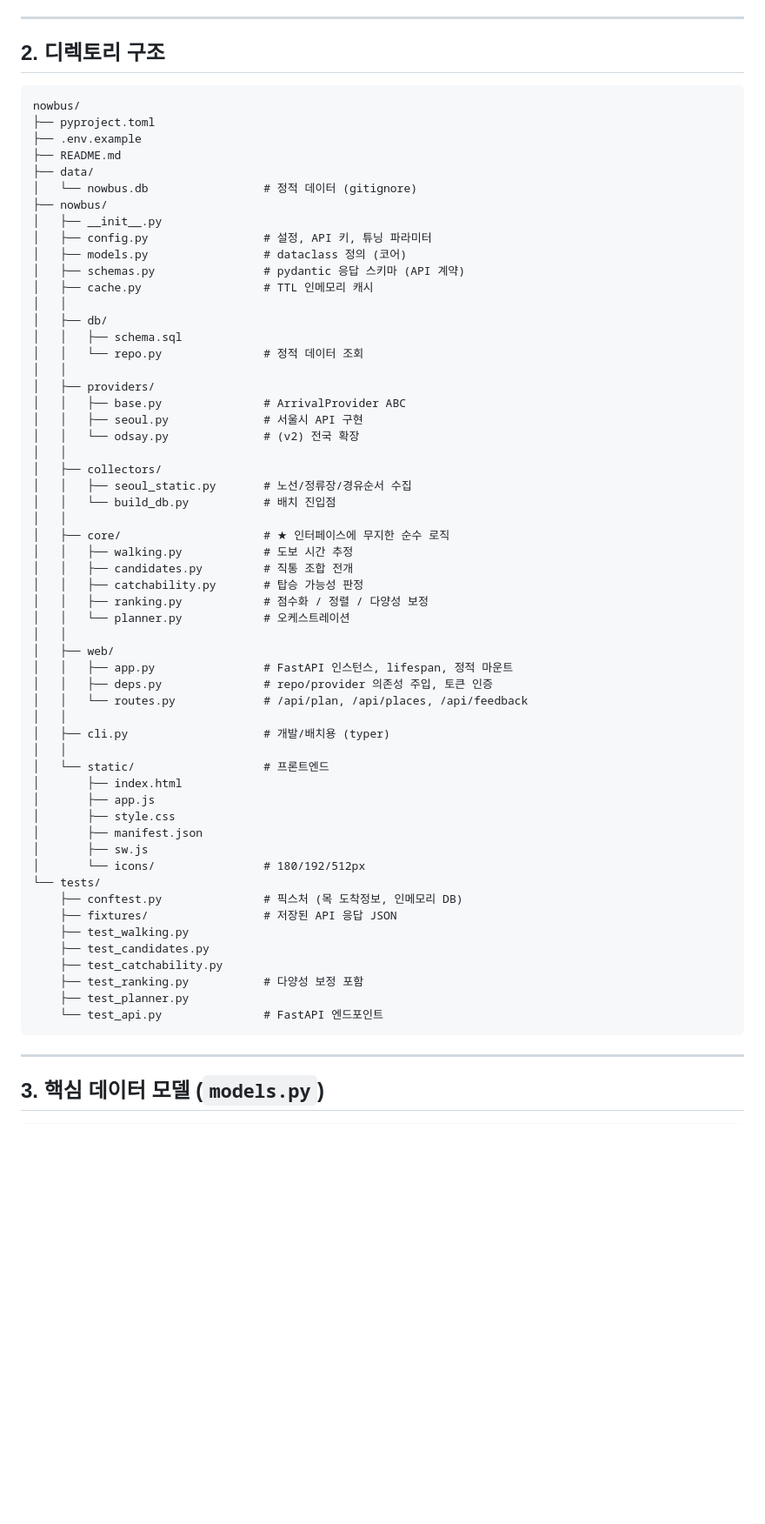
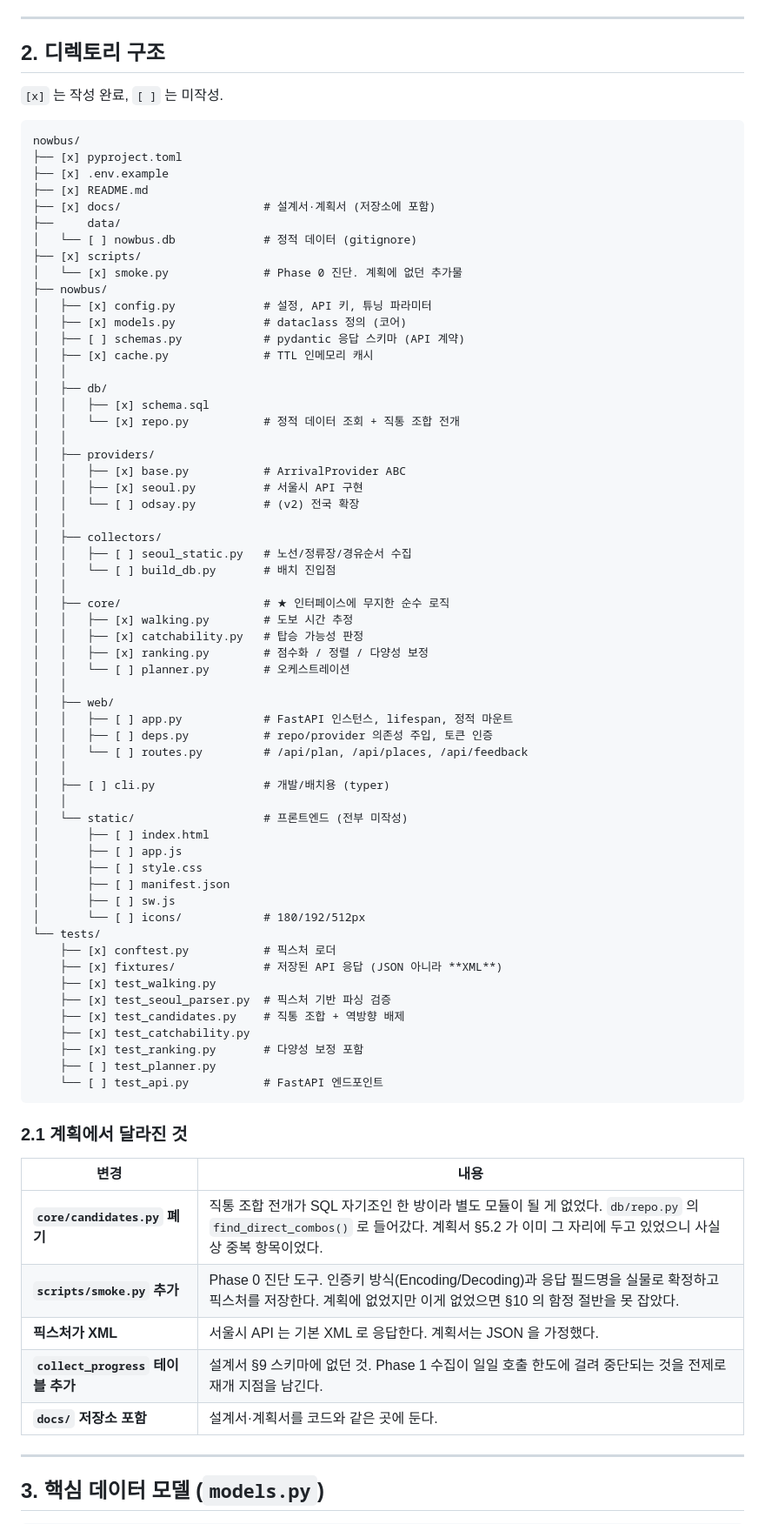
Before and after one commit to seoro279/NowBus, a Markdown page: docs/02_코드_작성_계획서.md, the part around one of its changes. Shown at 87% size. GitHub-like rendering; blank space fills up the shorter version.

````diff
--- a/docs/02_코드_작성_계획서.md
+++ b/docs/02_코드_작성_계획서.md
@@ -48,64 +49,78 @@
 
 ## 2. 디렉토리 구조
 
+`[x]` 는 작성 완료, `[ ]` 는 미작성.
+
 ```
 nowbus/
-├── pyproject.toml
-├── .env.example
-├── README.md
-├── data/
-│   └── nowbus.db                 # 정적 데이터 (gitignore)
+├── [x] pyproject.toml
+├── [x] .env.example
+├── [x] README.md
+├── [x] docs/                     # 설계서·계획서 (저장소에 포함)
+├──     data/
+│   └── [ ] nowbus.db             # 정적 데이터 (gitignore)
+├── [x] scripts/
+│   └── [x] smoke.py              # Phase 0 진단. 계획에 없던 추가물
 ├── nowbus/
-│   ├── __init__.py
-│   ├── config.py                 # 설정, API 키, 튜닝 파라미터
-│   ├── models.py                 # dataclass 정의 (코어)
-│   ├── schemas.py                # pydantic 응답 스키마 (API 계약)
-│   ├── cache.py                  # TTL 인메모리 캐시
+│   ├── [x] config.py             # 설정, API 키, 튜닝 파라미터
+│   ├── [x] models.py             # dataclass 정의 (코어)
+│   ├── [ ] schemas.py            # pydantic 응답 스키마 (API 계약)
+│   ├── [x] cache.py              # TTL 인메모리 캐시
 │   │
 │   ├── db/
-│   │   ├── schema.sql
-│   │   └── repo.py               # 정적 데이터 조회
+│   │   ├── [x] schema.sql
+│   │   └── [x] repo.py           # 정적 데이터 조회 + 직통 조합 전개
 │   │
 │   ├── providers/
-│   │   ├── base.py               # ArrivalProvider ABC
-│   │   ├── seoul.py              # 서울시 API 구현
-│   │   └── odsay.py              # (v2) 전국 확장
+│   │   ├── [x] base.py           # ArrivalProvider ABC
+│   │   ├── [x] seoul.py          # 서울시 API 구현
+│   │   └── [ ] odsay.py          # (v2) 전국 확장
 │   │
 │   ├── collectors/
-│   │   ├── seoul_static.py       # 노선/정류장/경유순서 수집
-│   │   └── build_db.py           # 배치 진입점
+│   │   ├── [ ] seoul_static.py   # 노선/정류장/경유순서 수집
+│   │   └── [ ] build_db.py       # 배치 진입점
 │   │
 │   ├── core/                     # ★ 인터페이스에 무지한 순수 로직
-│   │   ├── walking.py            # 도보 시간 추정
-│   │   ├── candidates.py         # 직통 조합 전개
-│   │   ├── catchability.py       # 탑승 가능성 판정
-│   │   ├── ranking.py            # 점수화 / 정렬 / 다양성 보정
-│   │   └── planner.py            # 오케스트레이션
+│   │   ├── [x] walking.py        # 도보 시간 추정
+│   │   ├── [x] catchability.py   # 탑승 가능성 판정
+│   │   ├── [x] ranking.py        # 점수화 / 정렬 / 다양성 보정
+│   │   └── [ ] planner.py        # 오케스트레이션
 │   │
 │   ├── web/
-│   │   ├── app.py                # FastAPI 인스턴스, lifespan, 정적 마운트
-│   │   ├── deps.py               # repo/provider 의존성 주입, 토큰 인증
-│   │   └── routes.py             # /api/plan, /api/places, /api/feedback
+│   │   ├── [ ] app.py            # FastAPI 인스턴스, lifespan, 정적 마운트
+│   │   ├── [ ] deps.py           # repo/provider 의존성 주입, 토큰 인증
+│   │   └── [ ] routes.py         # /api/plan, /api/places, /api/feedback
 │   │
-│   ├── cli.py                    # 개발/배치용 (typer)
+│   ├── [ ] cli.py                # 개발/배치용 (typer)
 │   │
-│   └── static/                   # 프론트엔드
-│       ├── index.html
-│       ├── app.js
-│       ├── style.css
-│       ├── manifest.json
-│       ├── sw.js
-│       └── icons/                # 180/192/512px
+│   └── static/                   # 프론트엔드 (전부 미작성)
+│       ├── [ ] index.html
+│       ├── [ ] app.js
+│       ├── [ ] style.css
+│       ├── [ ] manifest.json
+│       ├── [ ] sw.js
+│       └── [ ] icons/            # 180/192/512px
 └── tests/
-    ├── conftest.py               # 픽스처 (목 도착정보, 인메모리 DB)
-    ├── fixtures/                 # 저장된 API 응답 JSON
-    ├── test_walking.py
-    ├── test_candidates.py
-    ├── test_catchability.py
-    ├── test_ranking.py           # 다양성 보정 포함
-    ├── test_planner.py
-    └── test_api.py               # FastAPI 엔드포인트
+    ├── [x] conftest.py           # 픽스처 로더
+    ├── [x] fixtures/             # 저장된 API 응답 (JSON 아니라 **XML**)
+    ├── [x] test_walking.py
+    ├── [x] test_seoul_parser.py  # 픽스처 기반 파싱 검증
+    ├── [x] test_candidates.py    # 직통 조합 + 역방향 배제
+    ├── [x] test_catchability.py
+    ├── [x] test_ranking.py       # 다양성 보정 포함
+    ├── [ ] test_planner.py
+    └── [ ] test_api.py           # FastAPI 엔드포인트
 ```
+
+### 2.1 계획에서 달라진 것
+
+| 변경 | 내용 |
+|---|---|
+| **`core/candidates.py` 폐기** | 직통 조합 전개가 SQL 자기조인 한 방이라 별도 모듈이 될 게 없었다. `db/repo.py` 의 `find_direct_combos()` 로 들어갔다. 계획서 §5.2 가 이미 그 자리에 두고 있었으니 사실상 중복 항목이었다. |
+| **`scripts/smoke.py` 추가** | Phase 0 진단 도구. 인증키 방식(Encoding/Decoding)과 응답 필드명을 실물로 확정하고 픽스처를 저장한다. 계획에 없었지만 이게 없었으면 §10 의 함정 절반을 못 잡았다. |
+| **픽스처가 XML** | 서울시 API 는 기본 XML 로 응답한다. 계획서는 JSON 을 가정했다. |
+| **`collect_progress` 테이블 추가** | 설계서 §9 스키마에 없던 것. Phase 1 수집이 일일 호출 한도에 걸려 중단되는 것을 전제로 재개 지점을 남긴다. |
+| **`docs/` 저장소 포함** | 설계서·계획서를 코드와 같은 곳에 둔다. |
 
 ---
 
````
Also changed, not shown: other parts of docs/02_코드_작성_계획서.md (+65 -26 lines).
